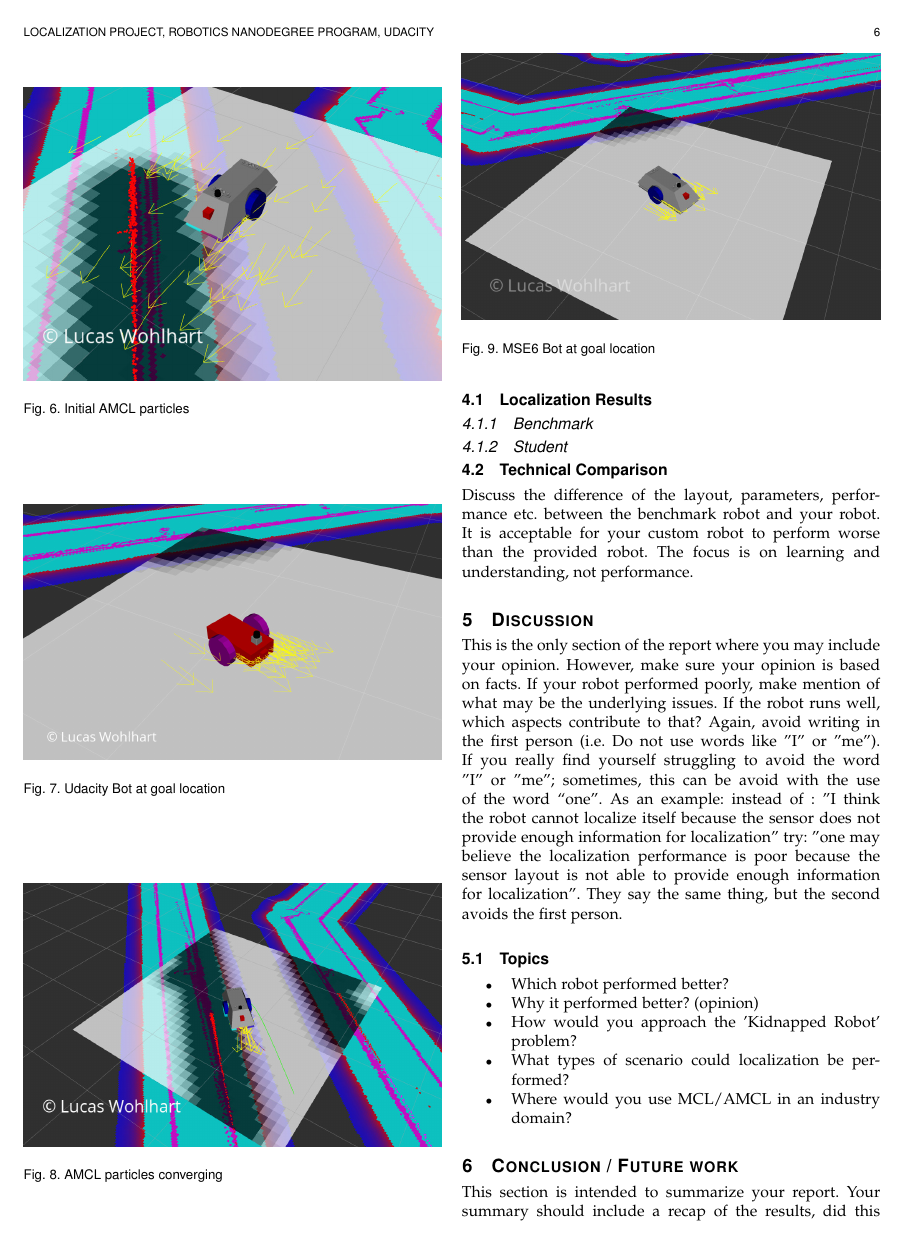
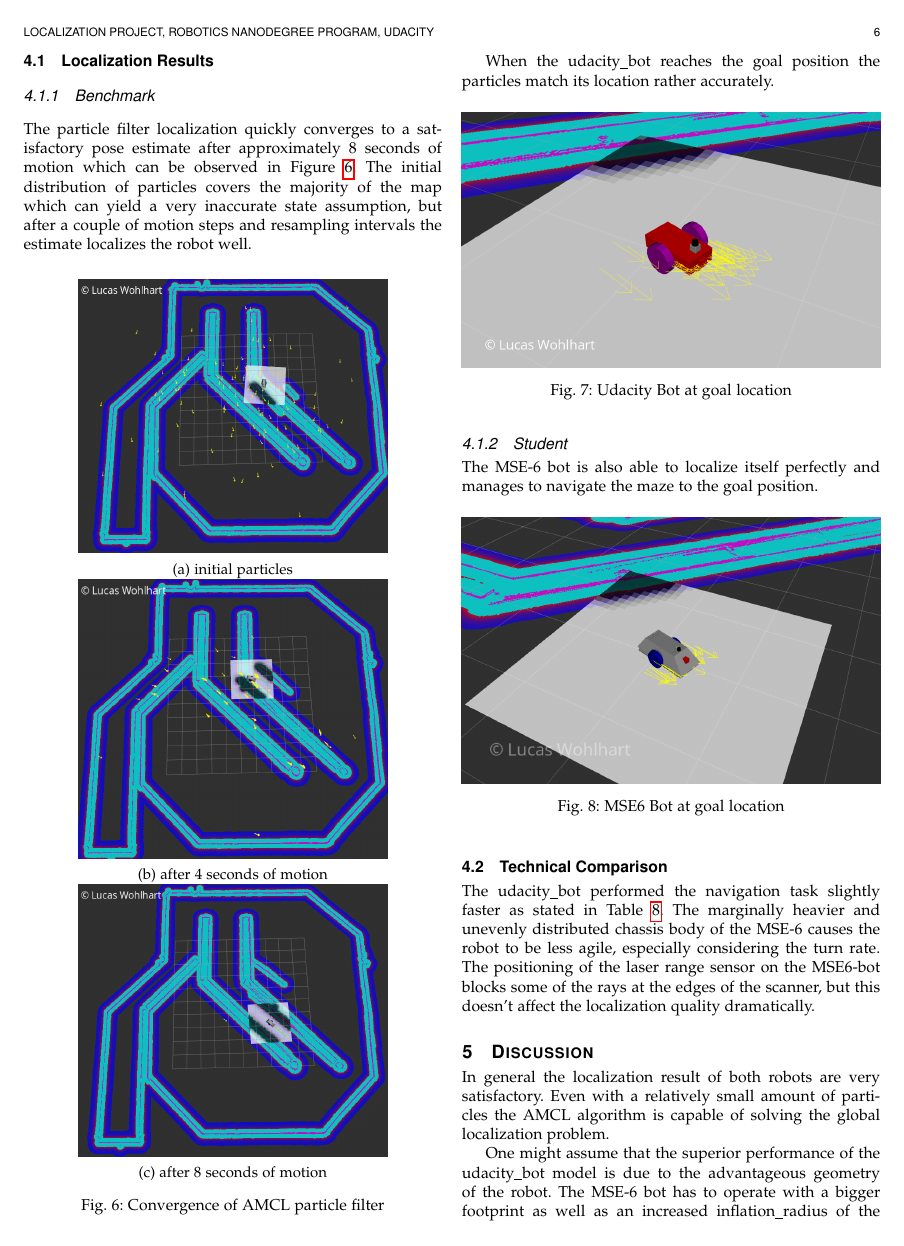
Before and after one commit to lwohlhart/RoboND-udacity_bot, a LaTeX paper (doc/main.tex): page 6 of 7. Compiled offline with pdfLaTeX.

Commit message:
docs(results,discussion,conclusion): add documentation of results; discussion and future work

```diff
--- a/doc/main.tex
+++ b/doc/main.tex
@@ -9,6 +9,7 @@
 \usepackage[pdftex]{graphicx}
 \usepackage{cite}
 \usepackage{hyperref}
+\usepackage{subcaption}
 % \hyphenation{op-tical net-works semi-conduc-tor}
 
 
@@ -434,30 +451,43 @@ For demonstrating your results, it is incredibly useful to have some watermarked
 
 \subsection{Localization Results}
 \subsubsection{Benchmark}
-\begin{figure}[thpb]
+The particle filter localization quickly converges to a satisfactory pose estimate after approximately 8 seconds of motion which can be observed in Figure~\ref{fig:particle_filter_converging}. The initial distribution of particles covers the majority of the map which can yield a very inaccurate state assumption, but after a couple of motion steps and resampling intervals the estimate localizes the robot well.
+
+\begin{figure}[ht]
       \centering
-      \includegraphics[width=\linewidth]{img/particles_initial}
-      \caption{Initial AMCL particles}
-      \label{fig:initial_amcl_particles}
-\end{figure}
-\begin{figure}[thpb]
+      \begin{subfigure}[b]{0.36\textwidth}
+          \includegraphics[width=\textwidth]{img/particles_initial_high_cov}
+          \caption{initial particles}
+          \label{fig:particles_}
+      \end{subfigure}
+      \begin{subfigure}[b]{0.36\textwidth}
+          \includegraphics[width=\textwidth]{img/particles_initial_high_cov_4sec}
+          \caption{after 4 seconds of motion}
+          \label{fig:particles_}
+      \end{subfigure}
+      \begin{subfigure}[b]{0.36\textwidth}
+          \includegraphics[width=\textwidth]{img/particles_initial_high_cov_8sec}
+          \caption{after 8 seconds of motion}
+          \label{fig:particles_}
+      \end{subfigure}
+      \caption{Convergence of AMCL particle filter}
+      \label{fig:particle_filter_converging}
+  \end{figure}
+
+
+  When the udacity\_bot reaches the goal position the particles match its location rather accurately.
+
+  \begin{figure}[thpb]
       \centering
       \includegraphics[width=\linewidth]{img/udacity_bot_goal_location}
       \caption{Udacity Bot at goal location}
       \label{fig:udacity_bot_goal_location}
 \end{figure}
 
-
-
-
 \subsubsection{Student}
 
-\begin{figure}[thpb]
-      \centering
-      \includegraphics[width=\linewidth]{img/lw_mse6_bot_particles_converged}
-      \caption{AMCL particles converging}
-      \label{fig:amcl_particles_converging}
-\end{figure}
+The MSE-6 bot is also able to localize itself perfectly and manages to navigate the maze to the goal position.
+
 \begin{figure}[thpb]
       \centering
       \includegraphics[width=\linewidth]{img/lw_mse6_bot_goal_location}
@@ -466,16 +496,11 @@ For demonstrating your results, it is incredibly useful to have some watermarked
 \end{figure}
 
 \subsection{Technical Comparison} % only facts
-Discuss the difference of the layout, parameters, performance etc. between the benchmark robot and your robot. It is acceptable for your custom robot to perform worse than the provided robot. The focus is on learning and understanding, not performance.
+The udacity\_bot performed the navigation task slightly faster as stated in Table~\ref{tab:navigation_performance}.
+The marginally heavier and unevenly distributed chassis body of the MSE-6 causes the robot to be less agile, especially considering the turn rate.
+The positioning of the laser range sensor on the MSE6-bot blocks some of the rays at the edges of the scanner, but this doesn't affect the localization quality dramatically.
 
 \section{Discussion}
-This is the only section of the report where you may include your opinion. However, make sure your opinion is based on facts. If your robot performed poorly, make mention of what may be the underlying issues. If the robot runs well, which aspects contribute to that? Again, avoid writing in the first person (i.e. Do not use words like "I" or "me"). If you really find yourself struggling to avoid the word "I" or "me"; sometimes, this can be avoid with the use of the word “one”. As an example: instead of : "I think the robot cannot localize itself because the sensor does not provide enough information for localization" try: "one may believe the localization performance is poor because the sensor layout is not able to provide enough information for localization". They say the same thing, but the second avoids the first person.
+In general the localization result of both robots are very satisfactory. Even with a relatively small amount of particles the AMCL algorithm is capable of solving the global localization problem.
 
-\subsection{Topics}
-\begin{itemize}
-\item Which robot performed better?
-\item Why it performed better? (opinion)
-\item How would you approach the 'Kidnapped Robot' problem?
-\item What types of scenario could localization be performed?
-\item Where would you use MCL/AMCL in an industry domain?
-\end {itemize}
+One might assume that the superior performance of the udacity\_bot model is due to the advantageous geometry of the robot. The MSE-6 bot has to operate with a bigger footprint as well as an increased inflation\_radius of the costmap to guarantee collision free navigation.
@@ -482,3 +513,2 @@ This is the only section of the report where you may include your opinion. Howev
 
 \section{Conclusion / Future work}
-This section is intended to summarize your report. Your summary should include a recap of the results, did this project achieve what you attempted, how would you deploy it on hardware and how could this project be applied to commercial products?
```
Also changed, not shown: doc/main.tex (42 more changed lines).
